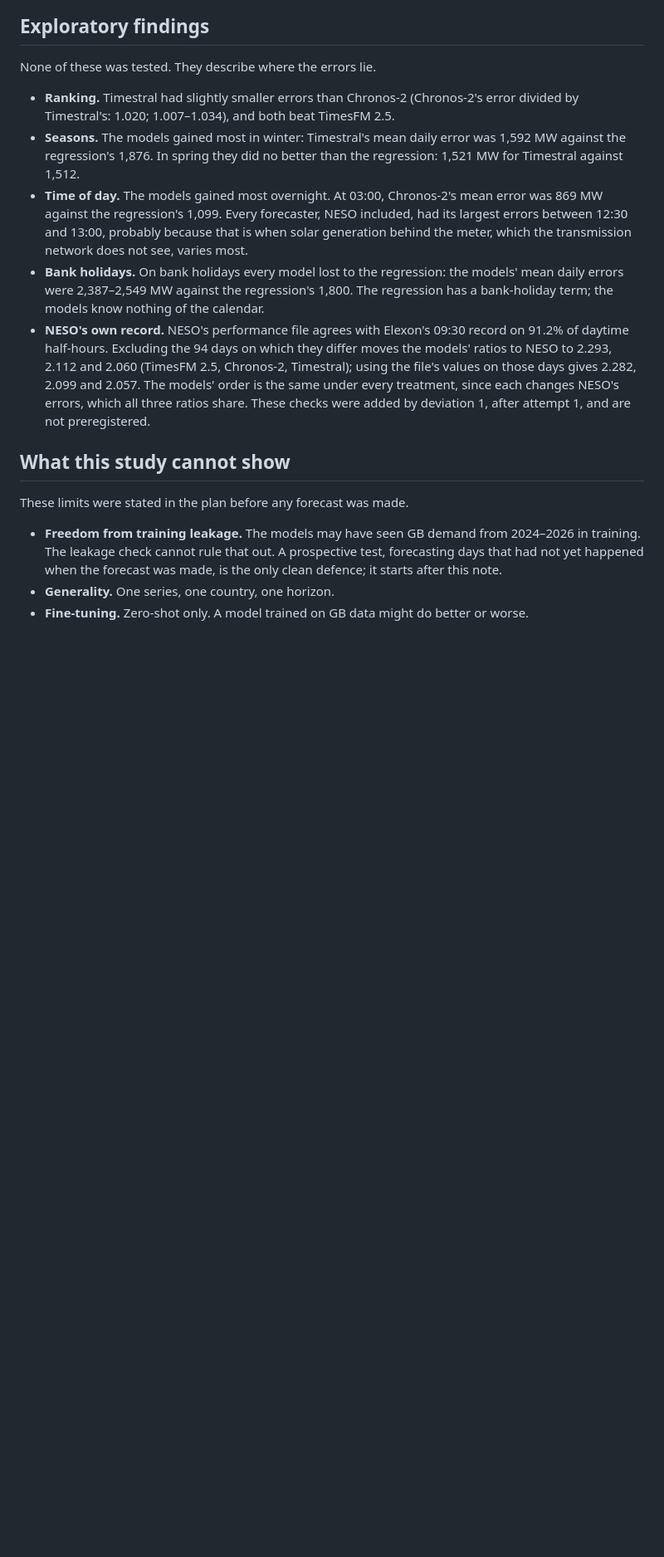
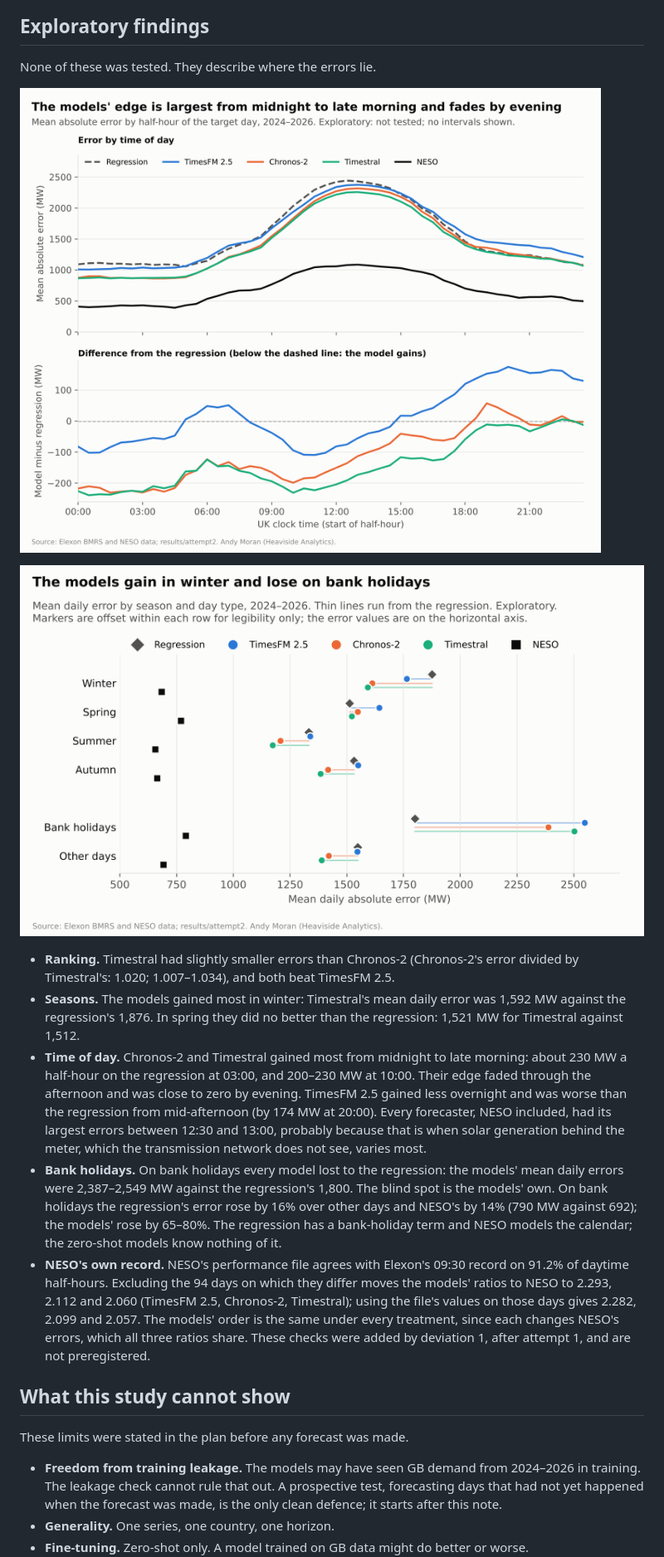
Before and after one commit to AndyMoran/gb-foundation-model-tests, a Markdown page: RESULTS.md, the part around one of its changes. Shown at 83% size. Rendered like a GitHub page; pictures changed too: figures/fig3_time_of_day.png, figures/fig4_season_holiday.png; blank space fills up the shorter version.

Commit message:
Figures revised (numeric interval ends and Holm decisions on fig 1; difference panel on fig 3; NESO on fig 4) and placed in the note; seasonal-naive floor, time-of-day and bank-holiday text corrected

```diff
--- a/RESULTS.md
+++ b/RESULTS.md
@@ -92,10 +98,14 @@ One published NESO forecast was far from the outturn. On 5 March 2025, Elexon's
 
 None of these was tested. They describe where the errors lie.
 
+![Error by time of day, and each model's difference from the regression](figures/fig3_time_of_day.png)
+
+![Mean daily error by season and on bank holidays, for the regression, the three models and NESO](figures/fig4_season_holiday.png)
+
 - **Ranking.** Timestral had slightly smaller errors than Chronos-2 (Chronos-2's error divided by Timestral's: 1.020; 1.007–1.034), and both beat TimesFM 2.5.
 - **Seasons.** The models gained most in winter: Timestral's mean daily error was 1,592 MW against the regression's 1,876. In spring they did no better than the regression: 1,521 MW for Timestral against 1,512.
-- **Time of day.** The models gained most overnight. At 03:00, Chronos-2's mean error was 869 MW against the regression's 1,099. Every forecaster, NESO included, had its largest errors between 12:30 and 13:00, probably because that is when solar generation behind the meter, which the transmission network does not see, varies most.
-- **Bank holidays.** On bank holidays every model lost to the regression: the models' mean daily errors were 2,387–2,549 MW against the regression's 1,800. The regression has a bank-holiday term; the models know nothing of the calendar.
+- **Time of day.** Chronos-2 and Timestral gained most from midnight to late morning: about 230 MW a half-hour on the regression at 03:00, and 200–230 MW at 10:00. Their edge faded through the afternoon and was close to zero by evening. TimesFM 2.5 gained less overnight and was worse than the regression from mid-afternoon (by 174 MW at 20:00). Every forecaster, NESO included, had its largest errors between 12:30 and 13:00, probably because that is when solar generation behind the meter, which the transmission network does not see, varies most.
+- **Bank holidays.** On bank holidays every model lost to the regression: the models' mean daily errors were 2,387–2,549 MW against the regression's 1,800. The blind spot is the models' own. On bank holidays the regression's error rose by 16% over other days and NESO's by 14% (790 MW against 692); the models' rose by 65–80%. The regression has a bank-holiday term and NESO models the calendar; the zero-shot models know nothing of it.
 - **NESO's own record.** NESO's performance file agrees with Elexon's 09:30 record on 91.2% of daytime half-hours. Excluding the 94 days on which they differ moves the models' ratios to NESO to 2.293, 2.112 and 2.060 (TimesFM 2.5, Chronos-2, Timestral); using the file's values on those days gives 2.282, 2.099 and 2.057. The models' order is the same under every treatment, since each changes NESO's errors, which all three ratios share. These checks were added by deviation 1, after attempt 1, and are not preregistered.
 
 ## What this study cannot show
```
Also changed, not shown: other parts of RESULTS.md (+7 -0 lines), figures/fig1_ratios.png, 1 other file.
